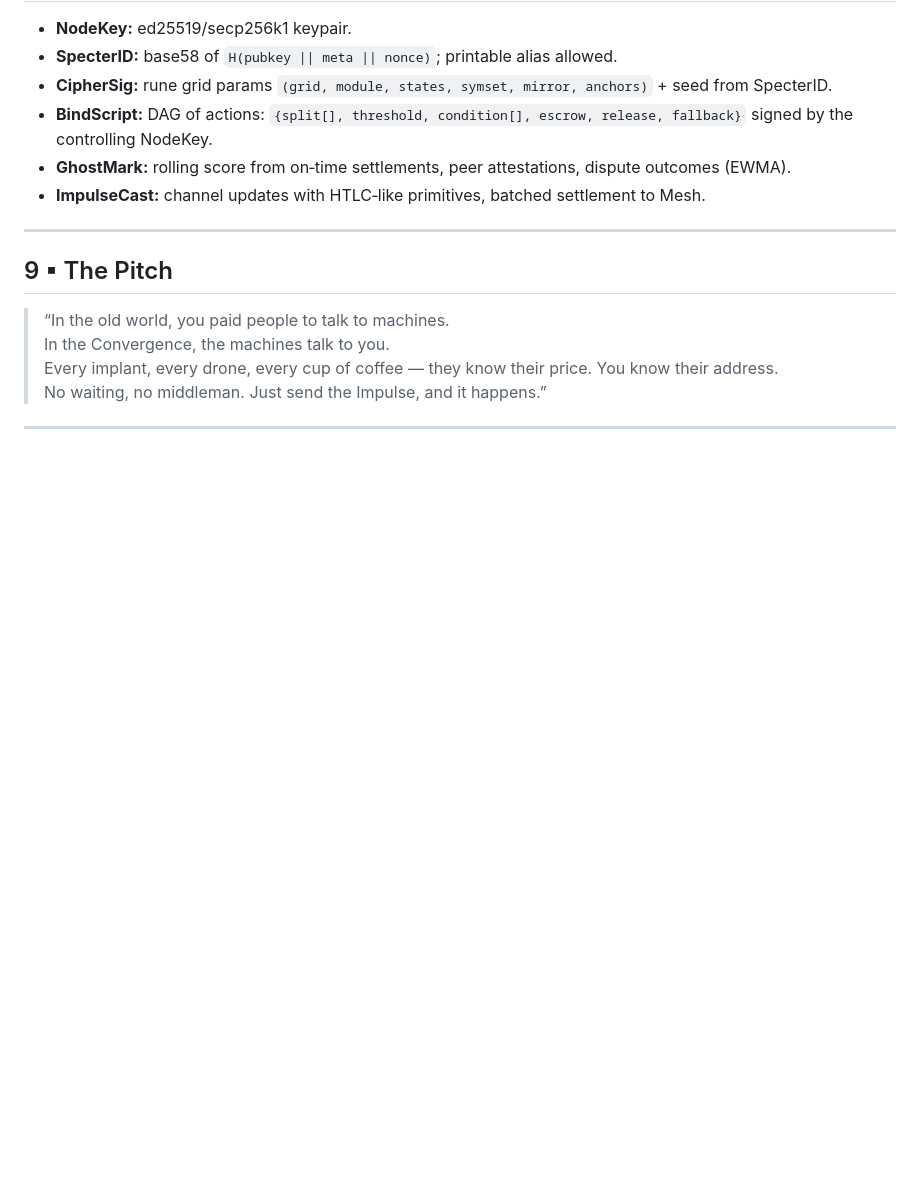
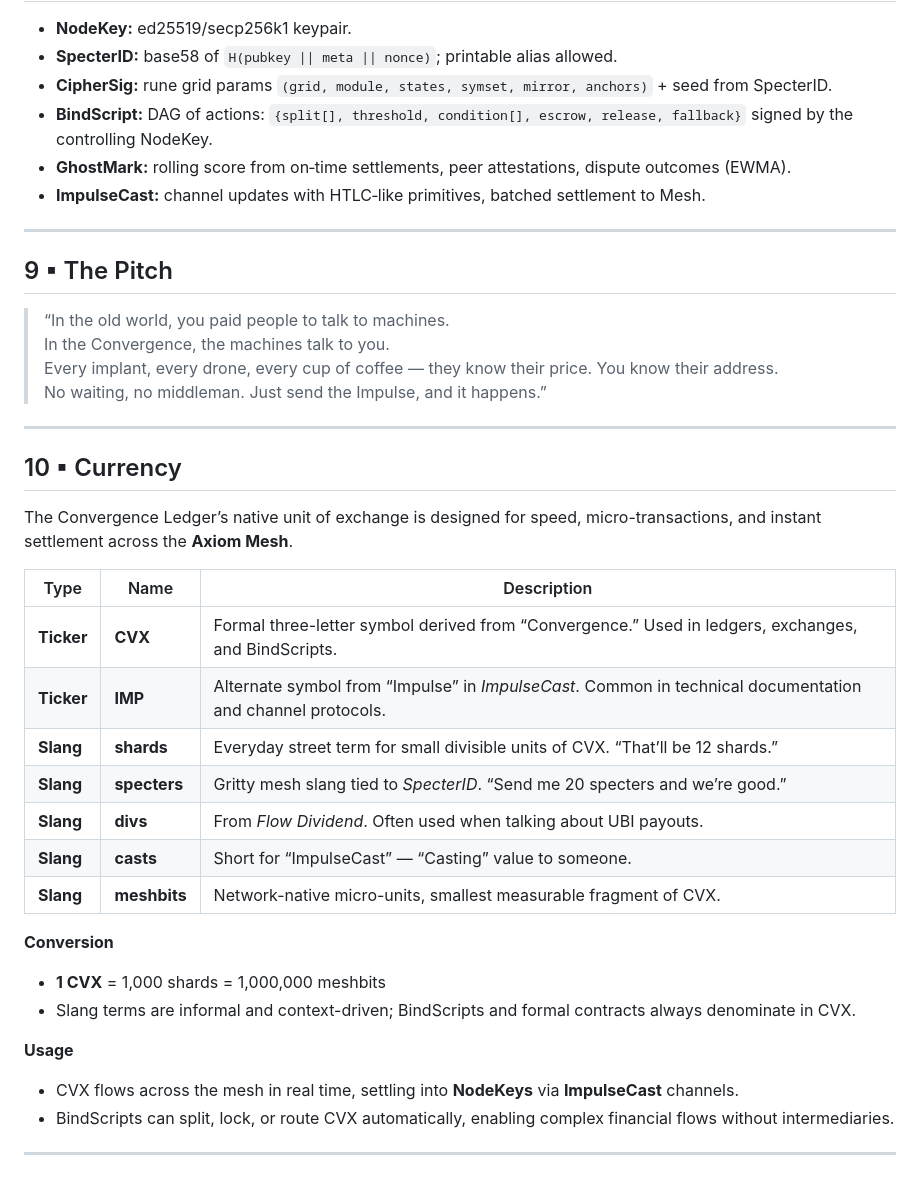
Before and after one commit to ryanbarrett/TheConvergenceLedger, a Markdown page: README.md, the part around the change. Drawn GitHub-style; blank space fills up the shorter version.

```diff
--- a/README.md
+++ b/README.md
@@ -128,3 +128,27 @@ Forget banks, middlemen, and centralized choke points — you pay the thing, and
 > No waiting, no middleman. Just send the Impulse, and it happens.”
 
 ---
+
+## 10 ▪ Currency
+
+The Convergence Ledger’s native unit of exchange is designed for speed, micro-transactions, and instant settlement across the **Axiom Mesh**.
+
+| Type       | Name         | Description |
+|------------|--------------|-------------|
+| **Ticker** | **CVX**      | Formal three-letter symbol derived from “Convergence.” Used in ledgers, exchanges, and BindScripts. |
+| **Ticker** | **IMP**      | Alternate symbol from “Impulse” in *ImpulseCast*. Common in technical documentation and channel protocols. |
+| **Slang**  | **shards**   | Everyday street term for small divisible units of CVX. “That’ll be 12 shards.” |
+| **Slang**  | **specters** | Gritty mesh slang tied to *SpecterID*. “Send me 20 specters and we’re good.” |
+| **Slang**  | **divs**     | From *Flow Dividend*. Often used when talking about UBI payouts. |
+| **Slang**  | **casts**    | Short for “ImpulseCast” — “Casting” value to someone. |
+| **Slang**  | **meshbits** | Network-native micro-units, smallest measurable fragment of CVX. |
+
+**Conversion**
+- **1 CVX** = 1,000 shards = 1,000,000 meshbits
+- Slang terms are informal and context-driven; BindScripts and formal contracts always denominate in CVX.
+
+**Usage**
+- CVX flows across the mesh in real time, settling into **NodeKeys** via **ImpulseCast** channels.
+- BindScripts can split, lock, or route CVX automatically, enabling complex financial flows without intermediaries.
+
+---
```
